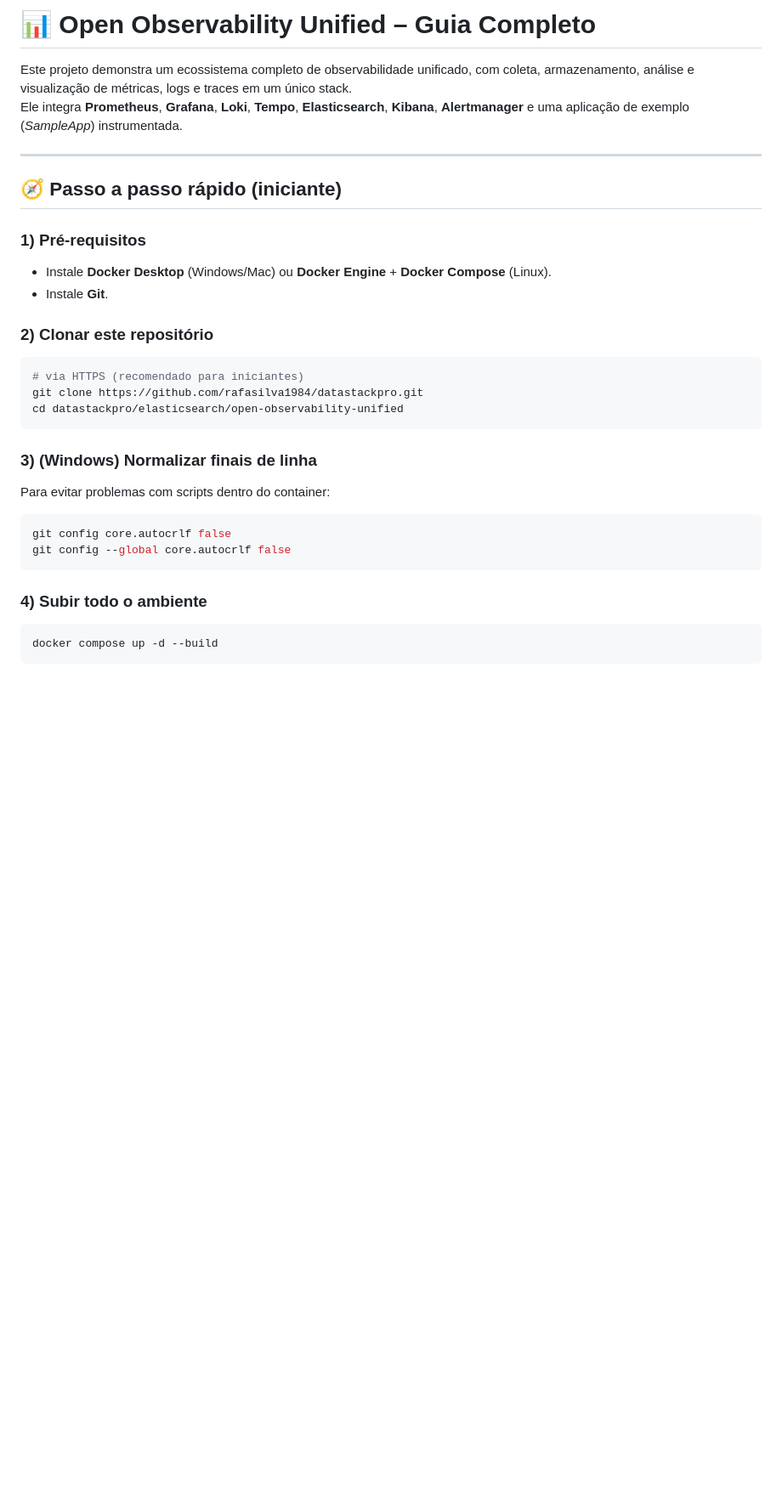
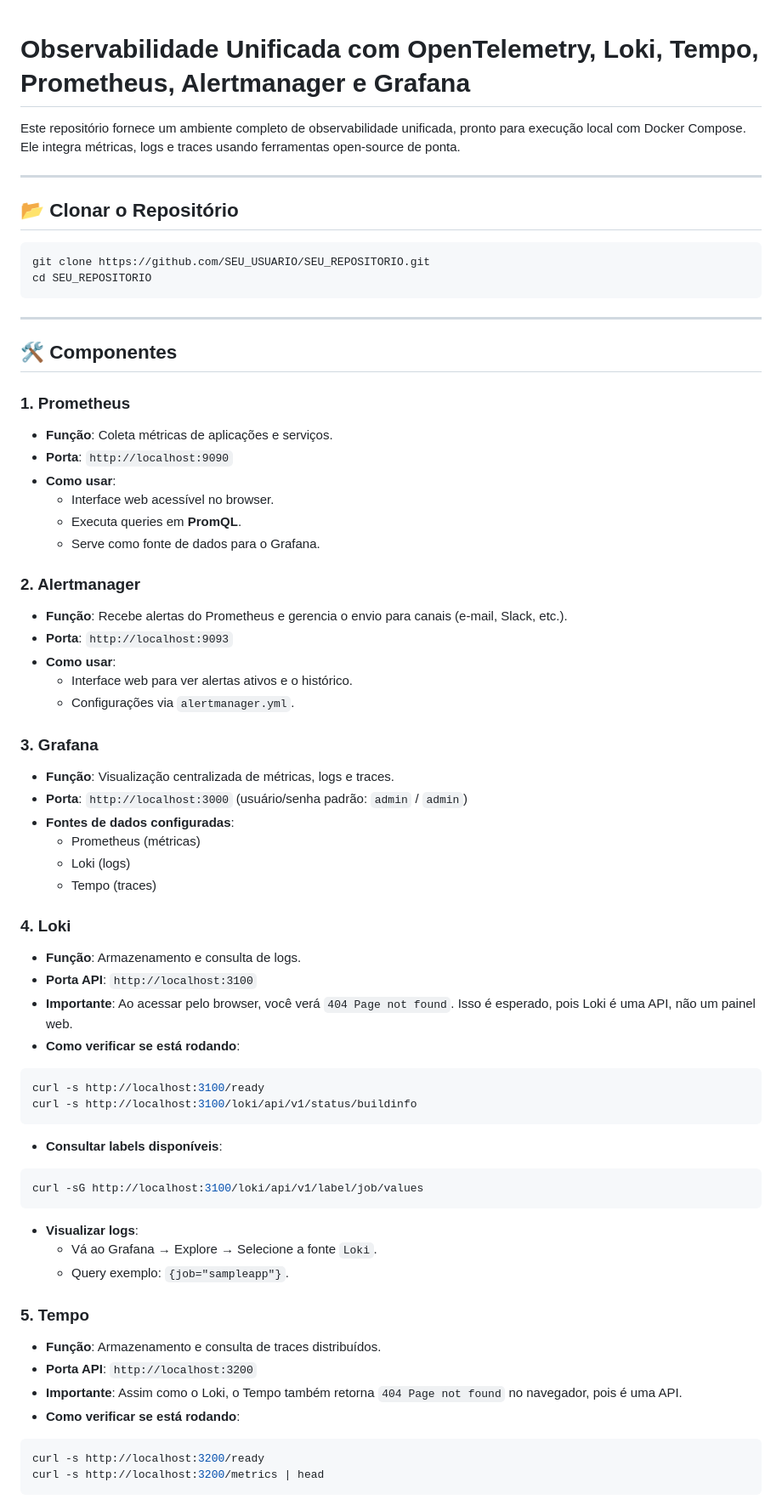
Before and after one commit to rafasilva1984/datastackpro, a Markdown page: elasticsearch/open-observability-unified/README.md, the part around the change printed below. Shown: that part at 85% size. GitHub-like rendering; blank space fills up the shorter version.

````diff
--- a/elasticsearch/open-observability-unified/README.md
+++ b/elasticsearch/open-observability-unified/README.md
@@ -1,31 +1,66 @@
-# 📊 Open Observability Unified – Guia Completo
 
-Este projeto demonstra um ecossistema completo de observabilidade unificado, com coleta, armazenamento, análise e visualização de métricas, logs e traces em um único stack.
-Ele integra **Prometheus**, **Grafana**, **Loki**, **Tempo**, **Elasticsearch**, **Kibana**, **Alertmanager** e uma aplicação de exemplo (*SampleApp*) instrumentada.
+# Observabilidade Unificada com OpenTelemetry, Loki, Tempo, Prometheus, Alertmanager e Grafana
+
+Este repositório fornece um ambiente completo de observabilidade unificada, pronto para execução local com Docker Compose. Ele integra métricas, logs e traces usando ferramentas open-source de ponta.
 
 ---
 
-## 🧭 Passo a passo rápido (iniciante)
-
-### 1) Pré‑requisitos
-- Instale **Docker Desktop** (Windows/Mac) ou **Docker Engine** + **Docker Compose** (Linux).
-- Instale **Git**.
-
-### 2) Clonar este repositório
+## 📂 Clonar o Repositório
 ```bash
-# via HTTPS (recomendado para iniciantes)
-git clone https://github.com/rafasilva1984/datastackpro.git
-cd datastackpro/elasticsearch/open-observability-unified
+git clone https://github.com/SEU_USUARIO/SEU_REPOSITORIO.git
+cd SEU_REPOSITORIO
 ```
 
-### 3) (Windows) Normalizar finais de linha
-Para evitar problemas com scripts dentro do container:
+---
+
+## 🛠 Componentes
+
+### **1. Prometheus**
+- **Função**: Coleta métricas de aplicações e serviços.
+- **Porta**: `http://localhost:9090`
+- **Como usar**:
+  - Interface web acessível no browser.
+  - Executa queries em **PromQL**.
+  - Serve como fonte de dados para o Grafana.
+
+### **2. Alertmanager**
+- **Função**: Recebe alertas do Prometheus e gerencia o envio para canais (e-mail, Slack, etc.).
+- **Porta**: `http://localhost:9093`
+- **Como usar**:
+  - Interface web para ver alertas ativos e o histórico.
+  - Configurações via `alertmanager.yml`.
+
+### **3. Grafana**
+- **Função**: Visualização centralizada de métricas, logs e traces.
+- **Porta**: `http://localhost:3000` (usuário/senha padrão: `admin` / `admin`)
+- **Fontes de dados configuradas**:
+  - Prometheus (métricas)
+  - Loki (logs)
+  - Tempo (traces)
+
+### **4. Loki**
+- **Função**: Armazenamento e consulta de logs.
+- **Porta API**: `http://localhost:3100`
+- **Importante**: Ao acessar pelo browser, você verá `404 Page not found`. Isso é esperado, pois Loki é uma API, não um painel web.
+- **Como verificar se está rodando**:
 ```bash
-git config core.autocrlf false
-git config --global core.autocrlf false
+curl -s http://localhost:3100/ready
+curl -s http://localhost:3100/loki/api/v1/status/buildinfo
 ```
+- **Consultar labels disponíveis**:
+```bash
+curl -sG http://localhost:3100/loki/api/v1/label/job/values
+```
+- **Visualizar logs**:
+  - Vá ao Grafana → Explore → Selecione a fonte `Loki`.
+  - Query exemplo: `{job="sampleapp"}`.
 
-### 4) Subir todo o ambiente
+### **5. Tempo**
+- **Função**: Armazenamento e consulta de traces distribuídos.
+- **Porta API**: `http://localhost:3200`
+- **Importante**: Assim como o Loki, o Tempo também retorna `404 Page not found` no navegador, pois é uma API.
+- **Como verificar se está rodando**:
 ```bash
-docker compose up -d --build
+curl -s http://localhost:3200/ready
+curl -s http://localhost:3200/metrics | head
 ```
````
Also changed, not shown: other parts of elasticsearch/open-observability-unified/README.md (+57 -79 lines).
